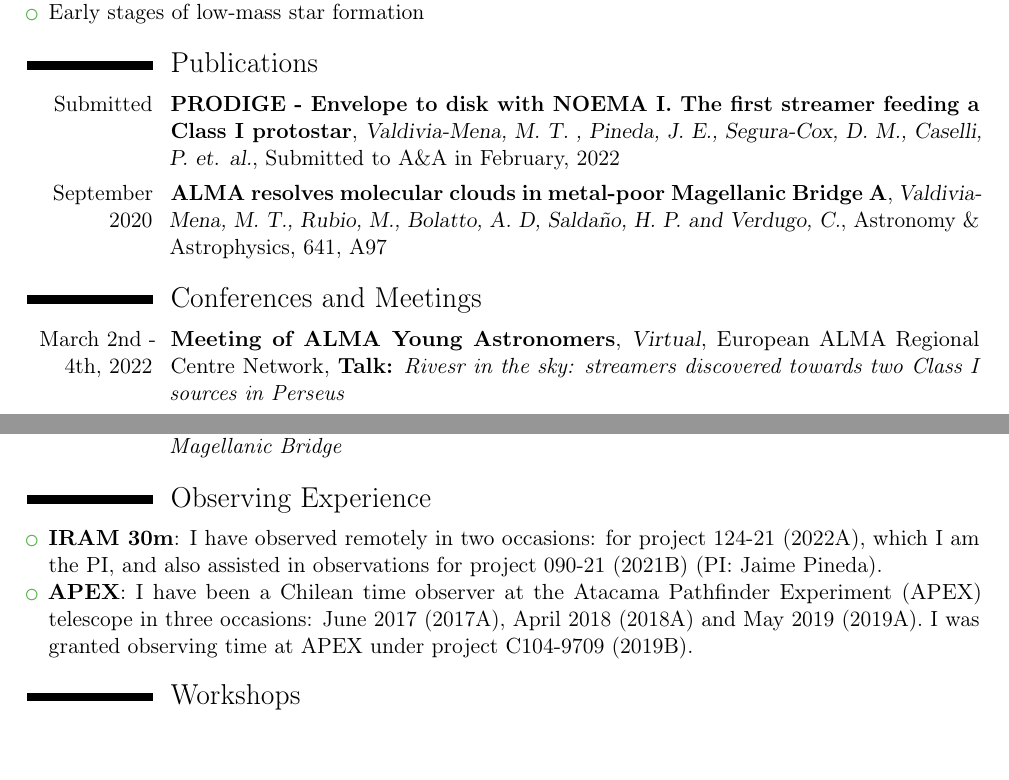
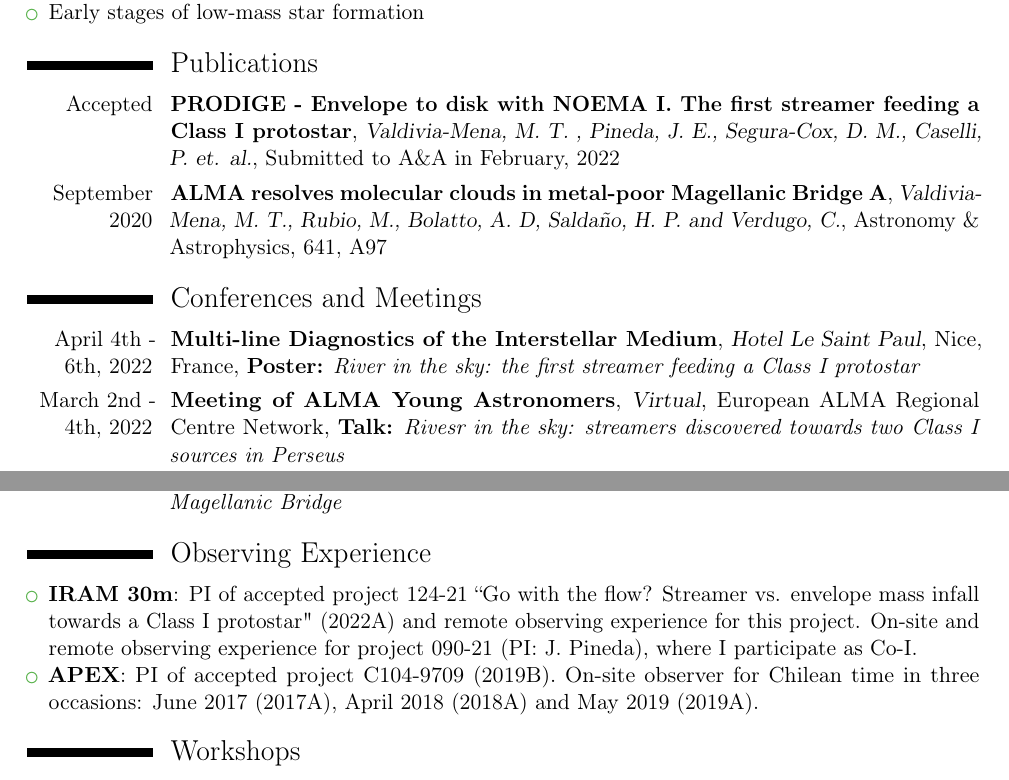
Before and after one commit to tere-valdivia/Curriculum, a LaTeX CV (CV_english.tex): two parts of pages 1 and 2 of 4, joined at a grey line, cut so that both start at the same text, the shorter picture padded with empty space. Compiled offline with pdfLaTeX.

Commit message:
Updated English CV

```diff
--- a/CV_english.tex
+++ b/CV_english.tex
@@ -101,12 +101,13 @@
 \end{itemize}
 
 \section{Publications}
-\cventry{Submitted}{PRODIGE - Envelope to disk with NOEMA I. The first streamer feeding a Class I protostar}{Valdivia-Mena, M.~T. , Pineda, J.~E., Segura-Cox, D.~M., Caselli, P. et. al.}{Submitted to A\&A in February, 2022}{}{}
+\cventry{Accepted}{PRODIGE - Envelope to disk with NOEMA I. The first streamer feeding a Class I protostar}{Valdivia-Mena, M.~T. , Pineda, J.~E., Segura-Cox, D.~M., Caselli, P. et. al.}{Submitted to A\&A in February, 2022}{}{}
 \cventry{September 2020}{ALMA resolves molecular clouds in metal-poor Magellanic Bridge A}{Valdivia-Mena, M.~T., Rubio, M., Bolatto, A.~D, Salda{\~n}o, H.~P. and Verdugo, C.}{Astronomy \& Astrophysics, 641, A97}{}{}
 %\cventry{}{Submillimeter Excess in Magellanic Bridge A}{Valdivia, M.~T. et. al. in prep.}{}{}{} %
 
 
 \section{Conferences and Meetings}
+\cventry{April 4th - 6th, 2022}{Multi-line Diagnostics of the Interstellar Medium}{Hotel Le Saint Paul}{Nice, France}{\textbf{Poster:} \textit{River in the sky: the first streamer feeding a Class I protostar}}{}
 \cventry{March 2nd - 4th, 2022}{Meeting of ALMA Young Astronomers}{Virtual}{European ALMA Regional Centre Network}{\textbf{Talk:} \textit{Rivesr in the sky: streamers discovered towards two Class I sources in Perseus}}{}
 \cventry{November 4th - 5th, 2021}{12th IMPRS Students Symposium}{Max Planck Institute for Astrophyics}{Garching, Germany}{\textbf{LOC member and Talk:} \textit{River in the sky: A streamer feeding a Class I protostar}}{}
 \cventry{October 4th - 29th, 2021}{Gaps, Rings, Spirals, and Vortices: Structure Formation in Planet-Forming Disks}{Munich Institute for Astro- and Particle Physics}{Garching, Germany}{\textbf{Talk:} \textit{A Class I protostar with a high streamer mass infall rate}}{}
@@ -118,8 +119,8 @@
 
 \section{Observing Experience}
 \begin{itemize}
- \item \textbf{IRAM 30m}: I have observed remotely in two occasions: for project 124-21 (2022A), which I am the PI, and also assisted in observations for project 090-21 (2021B) (PI: Jaime Pineda).
- \item \textbf{APEX}: I have been a Chilean time observer at the Atacama Pathfinder Experiment (APEX) telescope in three occasions: June 2017 (2017A), April 2018 (2018A) and May 2019 (2019A). I was granted observing time at APEX under project C104-9709 (2019B).
+ \item \textbf{IRAM 30m}: PI of accepted project 124-21 ``Go with the flow? Streamer vs. envelope mass infall towards a Class I protostar" (2022A) and remote observing experience for this project. On-site and remote observing experience for project 090-21 (PI: J. Pineda), where I participate as Co-I.
+ \item \textbf{APEX}: PI of accepted project C104-9709 (2019B). On-site observer for Chilean time in three occasions: June 2017 (2017A), April 2018 (2018A) and May 2019 (2019A).
 \end{itemize}
 
 \section{Workshops}
```
Also changed, not shown: CV_english.pdf, CV_english.tex (4 more changed lines).
